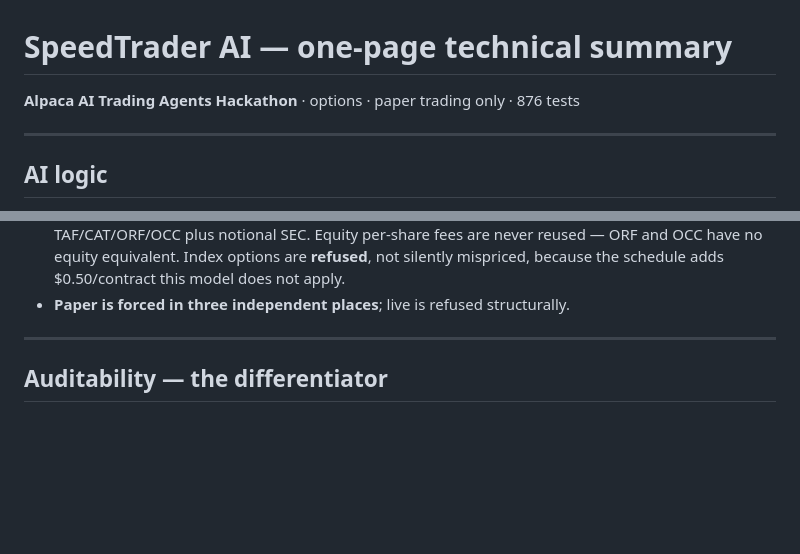
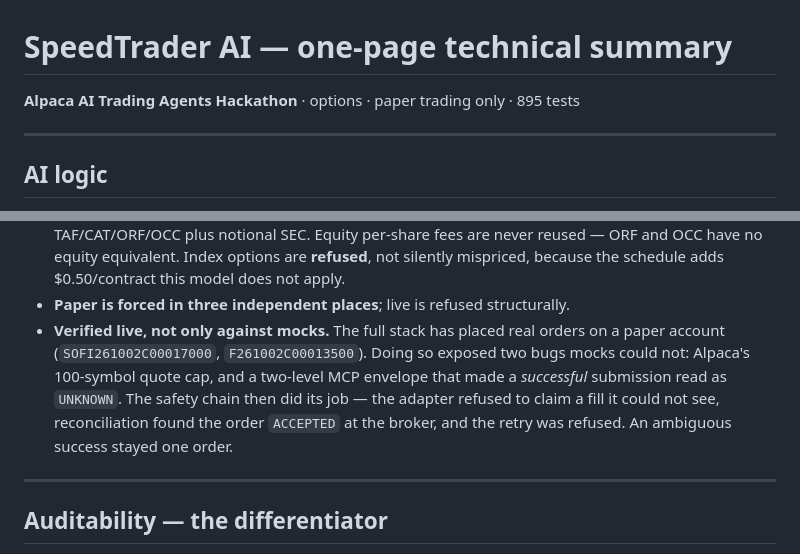
Before and after one commit to testerxma/Hackerthoneproject, a Markdown page: docs/ONE_PAGER.md, 2 parts joined by grey strips. Rendered like a GitHub page; blank space fills up the shorter version.

```diff
--- a/docs/ONE_PAGER.md
+++ b/docs/ONE_PAGER.md
@@ -1,6 +1,6 @@
 # SpeedTrader AI — one-page technical summary
 
-**Alpaca AI Trading Agents Hackathon** · options · paper trading only · 876 tests
+**Alpaca AI Trading Agents Hackathon** · options · paper trading only · 895 tests
 
 ---
 
@@ -94,6 +94,13 @@ verification breaks 29 tests; allowing unsafe retries breaks 13.
   not silently mispriced, because the schedule adds $0.50/contract this model does
   not apply.
 - **Paper is forced in three independent places**; live is refused structurally.
+- **Verified live, not only against mocks.** The full stack has placed real
+  orders on a paper account (`SOFI261002C00017000`, `F261002C00013500`). Doing so
+  exposed two bugs mocks could not: Alpaca's 100-symbol quote cap, and a
+  two-level MCP envelope that made a *successful* submission read as `UNKNOWN`.
+  The safety chain then did its job — the adapter refused to claim a fill it
+  could not see, reconciliation found the order `ACCEPTED` at the broker, and
+  the retry was refused. An ambiguous success stayed one order.
 
 ---
 
```
Also changed, not shown: README.md (+37 -2 lines).
